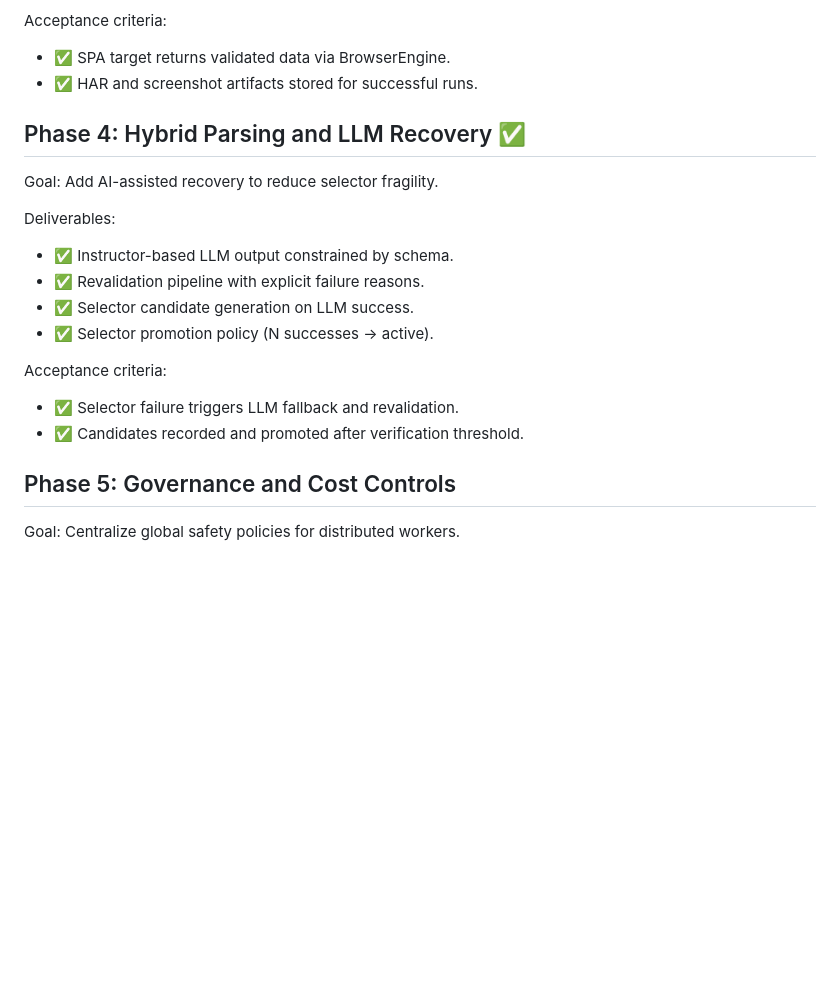
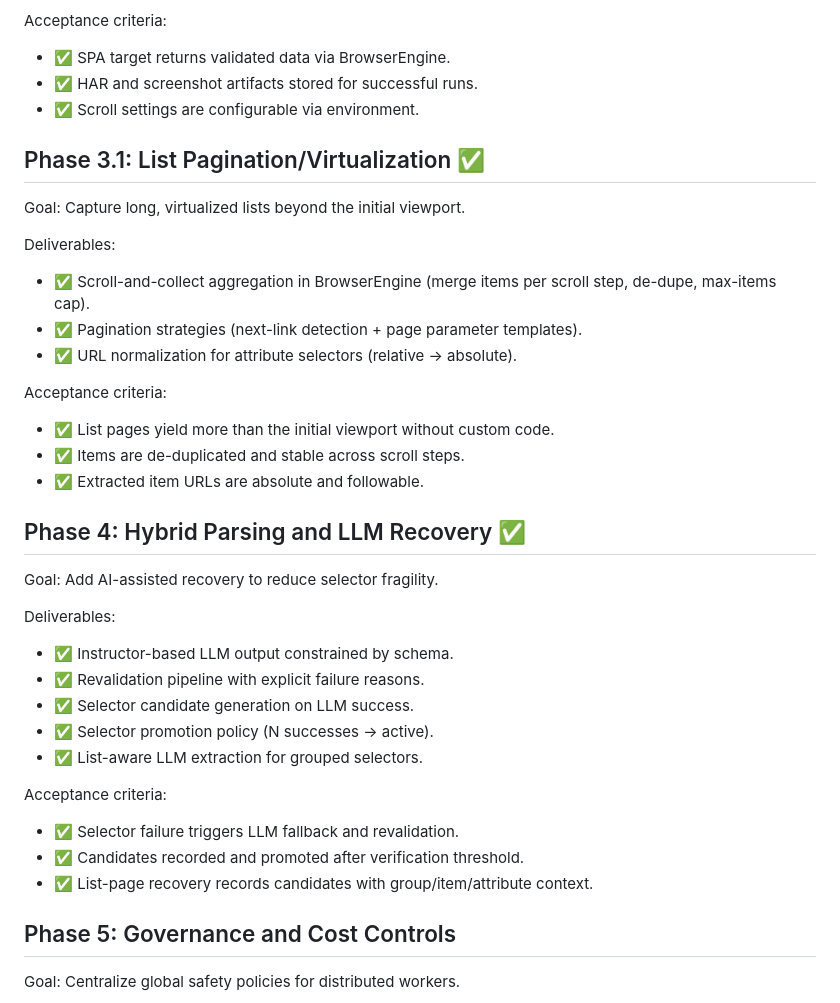
Before and after one commit to moalimirinfinity/Proteus-Scraper, a Markdown page: docs/DEVELOPMENT_PLAN.md, the part around one of its changes. Drawn GitHub-style; blank space fills up the shorter version.

```diff
--- a/docs/DEVELOPMENT_PLAN.md
+++ b/docs/DEVELOPMENT_PLAN.md
@@ -64,6 +72,20 @@ Deliverables:
 Acceptance criteria:
 - ✅ SPA target returns validated data via BrowserEngine.
 - ✅ HAR and screenshot artifacts stored for successful runs.
+- ✅ Scroll settings are configurable via environment.
+
+## Phase 3.1: List Pagination/Virtualization ✅
+Goal: Capture long, virtualized lists beyond the initial viewport.
+
+Deliverables:
+- ✅ Scroll-and-collect aggregation in BrowserEngine (merge items per scroll step, de-dupe, max-items cap).
+- ✅ Pagination strategies (next-link detection + page parameter templates).
+- ✅ URL normalization for attribute selectors (relative -> absolute).
+
+Acceptance criteria:
+- ✅ List pages yield more than the initial viewport without custom code.
+- ✅ Items are de-duplicated and stable across scroll steps.
+- ✅ Extracted item URLs are absolute and followable.
 
 ## Phase 4: Hybrid Parsing and LLM Recovery ✅
 Goal: Add AI-assisted recovery to reduce selector fragility.
@@ -73,10 +95,12 @@ Deliverables:
 - ✅ Revalidation pipeline with explicit failure reasons.
 - ✅ Selector candidate generation on LLM success.
 - ✅ Selector promotion policy (N successes -> active).
+- ✅ List-aware LLM extraction for grouped selectors.
 
 Acceptance criteria:
 - ✅ Selector failure triggers LLM fallback and revalidation.
 - ✅ Candidates recorded and promoted after verification threshold.
+- ✅ List-page recovery records candidates with group/item/attribute context.
 
 ## Phase 5: Governance and Cost Controls
 Goal: Centralize global safety policies for distributed workers.
```
Also changed, not shown: other parts of docs/DEVELOPMENT_PLAN.md (+40 -26 lines).
